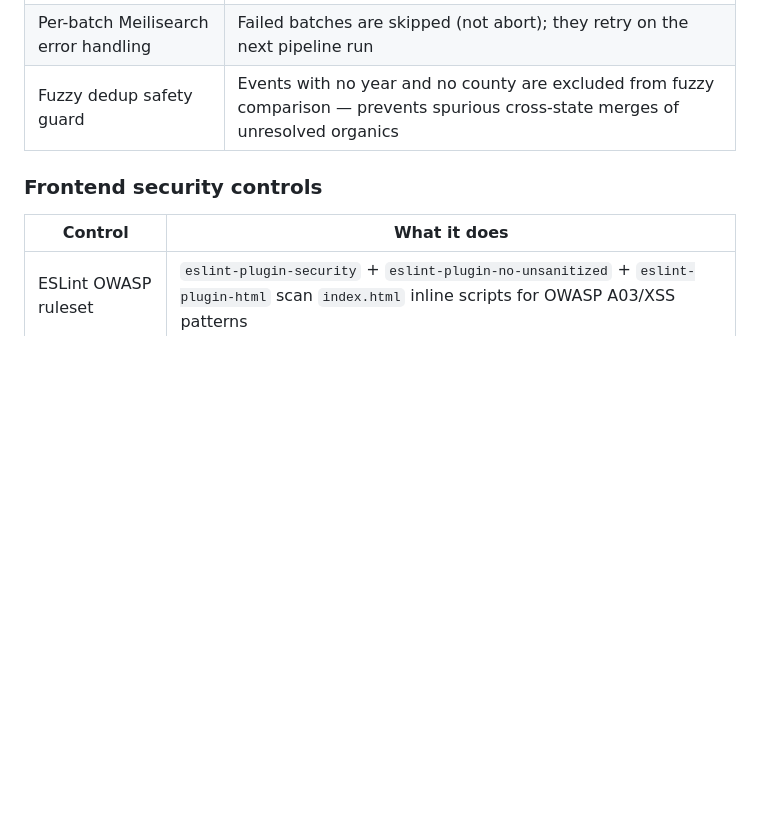
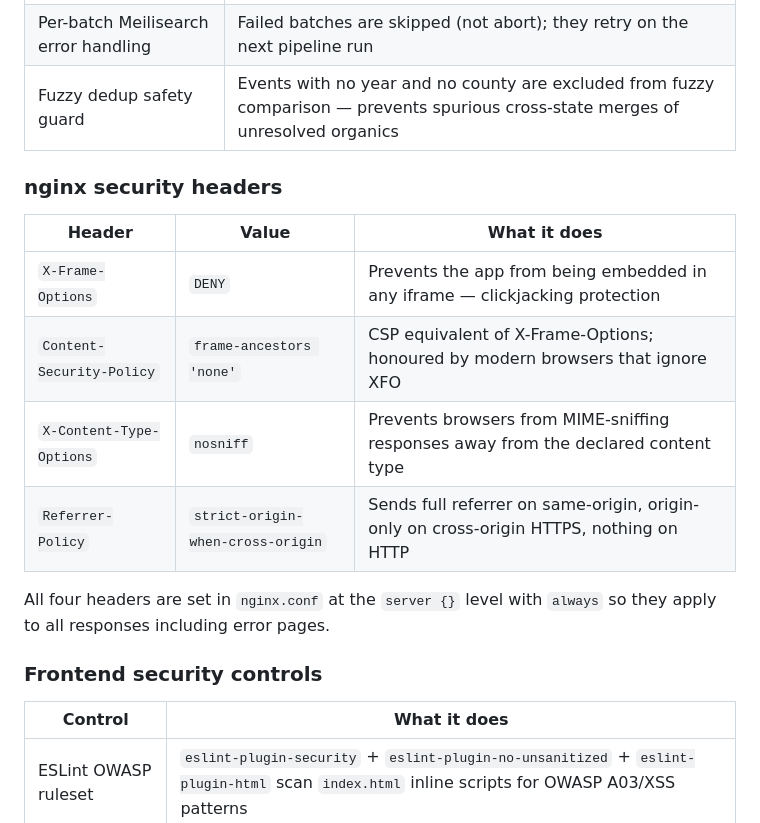
Before and after one commit to distantgeek/Home-Improvement-Search-System, a Markdown page: AGENTS.md, the part around the change. Drawn GitHub-style; blank space fills up the shorter version.

Commit message:
docs: document nginx security headers in AGENTS.md security section

```diff
--- a/AGENTS.md
+++ b/AGENTS.md
@@ -843,6 +843,17 @@ city-to-county lookups. Edit here when adding new states or event types.
 | Per-batch Meilisearch error handling | Failed batches are skipped (not abort); they retry on the next pipeline run |
 | Fuzzy dedup safety guard | Events with no year and no county are excluded from fuzzy comparison — prevents spurious cross-state merges of unresolved organics |
 
+### nginx security headers
+
+| Header | Value | What it does |
+|---|---|---|
+| `X-Frame-Options` | `DENY` | Prevents the app from being embedded in any iframe — clickjacking protection |
+| `Content-Security-Policy` | `frame-ancestors 'none'` | CSP equivalent of X-Frame-Options; honoured by modern browsers that ignore XFO |
+| `X-Content-Type-Options` | `nosniff` | Prevents browsers from MIME-sniffing responses away from the declared content type |
+| `Referrer-Policy` | `strict-origin-when-cross-origin` | Sends full referrer on same-origin, origin-only on cross-origin HTTPS, nothing on HTTP |
+
+All four headers are set in `nginx.conf` at the `server {}` level with `always` so they apply to all responses including error pages.
+
 ### Frontend security controls
 
 | Control | What it does |
```
